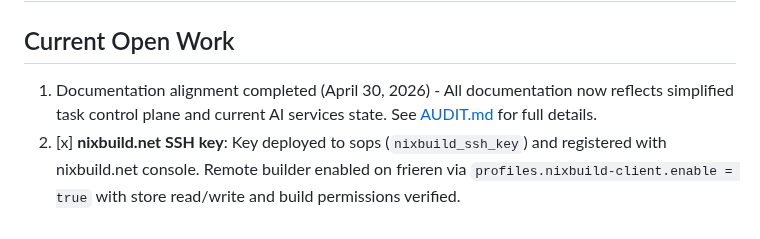
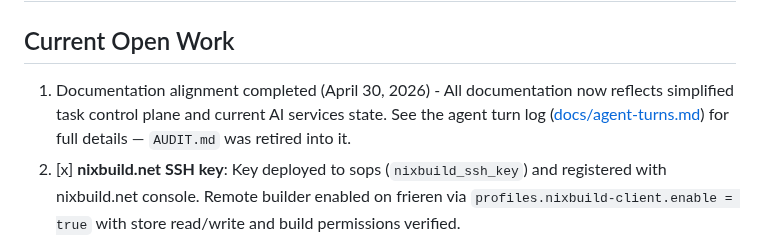
Before and after one commit to shaoyanji/nixconfig, a Markdown page: docs/history/todo-2026-10.md, the part around the change. Drawn GitHub-style.

Commit message:
docs(envs): the site's address is the pubnix one, /~jisifu/
The builder emits every internal link absolute under that prefix, so the
docroot carries a self-link and publish.sh recreates it after each web-root
swap. Without it the pages load unstyled, which is what happened on
2026-11-05. The retired-AUDIT pointer in the old todo list is repointed in
passing.

```diff
--- a/docs/history/todo-2026-10.md
+++ b/docs/history/todo-2026-10.md
@@ -2,7 +2,7 @@
 
 ## Current Open Work
 
-1. Documentation alignment completed (April 30, 2026) - All documentation now reflects simplified task control plane and current AI services state. See [AUDIT.md](../../AUDIT.md) for full details.
+1. Documentation alignment completed (April 30, 2026) - All documentation now reflects simplified task control plane and current AI services state. See the agent turn log ([docs/agent-turns.md](../agent-turns.md)) for full details — `AUDIT.md` was retired into it.
 2. [x] **nixbuild.net SSH key**: Key deployed to sops (`nixbuild_ssh_key`) and registered with nixbuild.net console. Remote builder enabled on frieren via `profiles.nixbuild-client.enable = true` with store read/write and build permissions verified.
 3. **frieren follow-up queue** (2026-10-08 updates):
    - [x] **PostgreSQL automated backups**: Added `services.postgresqlBackup` for Immich's DB scheduled at 03:00 to `/srv/backup/postgresql` and added the dump directory to `services.restic.backups.frieren-local.paths` in `hosts/frieren/infra-stack.nix`.
```
Also changed, not shown: 1 other file.
